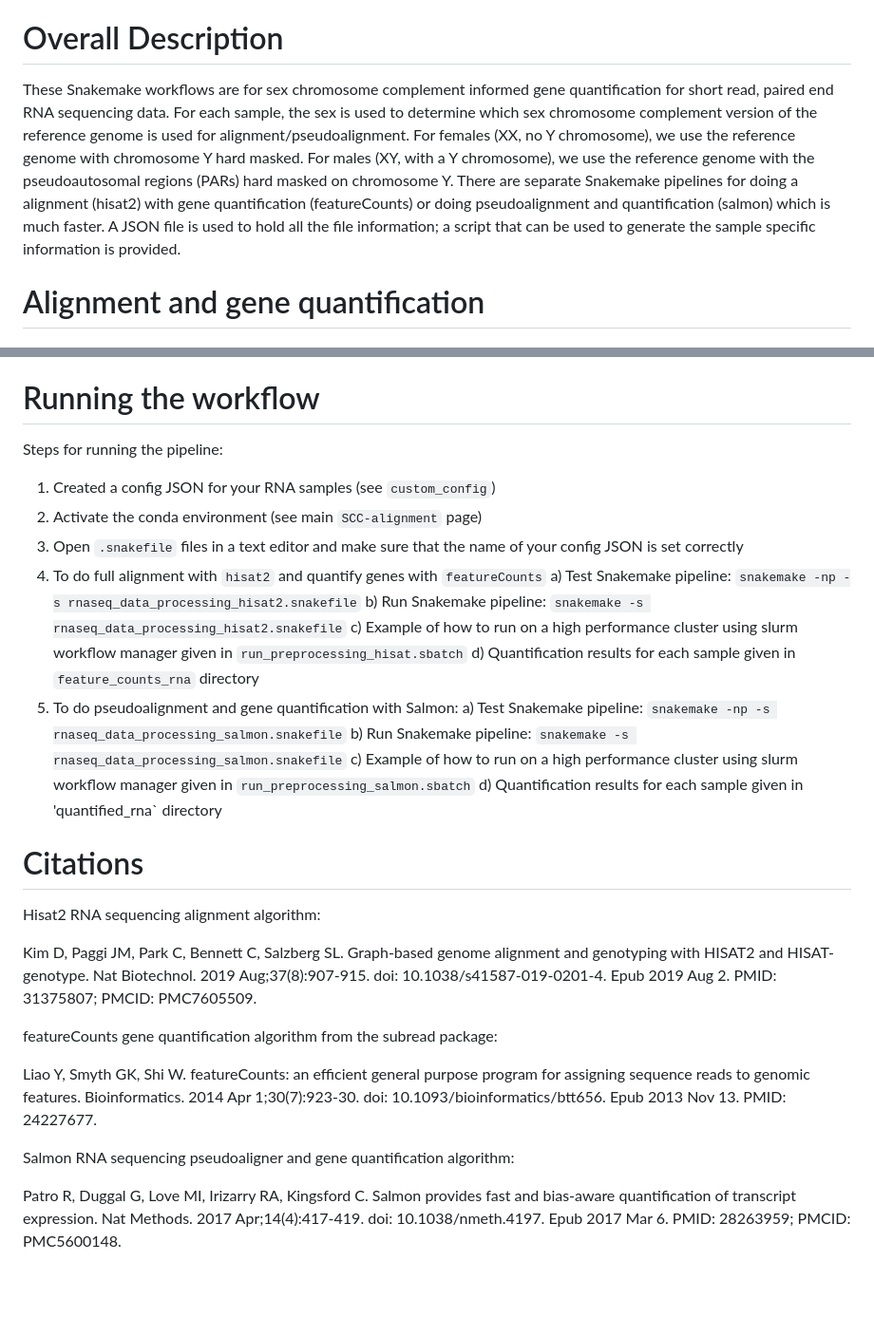
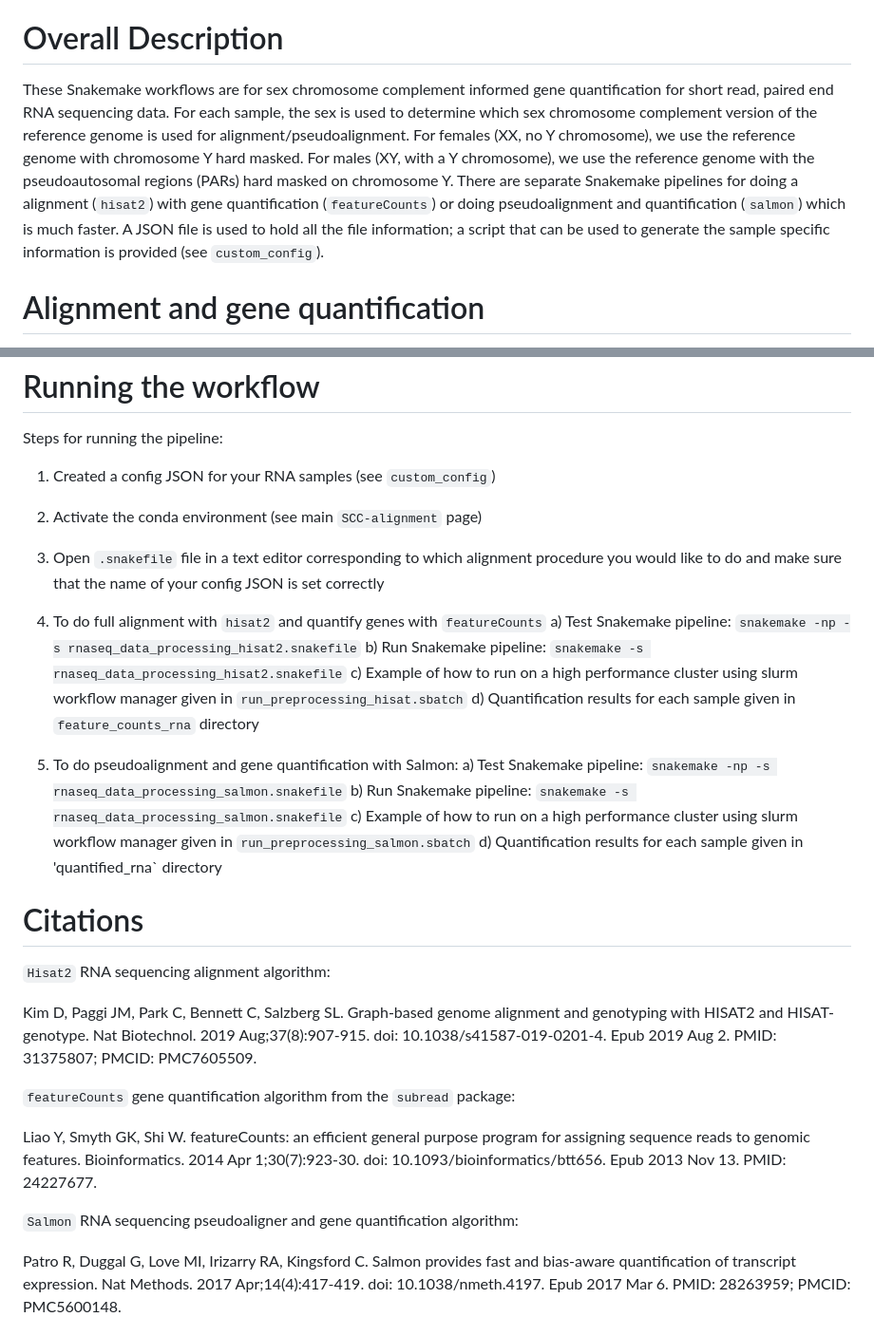
Before and after one commit to SexChrLab/SCC-alignment, a Markdown page: gene_quantification_RNAseq/README.md, 2 parts joined by grey strips. Shown at 95% size. Rendered like a GitHub page; blank space fills up the shorter version.

```diff
--- a/gene_quantification_RNAseq/README.md
+++ b/gene_quantification_RNAseq/README.md
@@ -2,7 +2,7 @@ To do: Add threads and read orientation to config, softcode threads in snakefile
 
 # Overall Description
 
-These Snakemake workflows are for sex chromosome complement informed gene quantification for short read, paired end RNA sequencing data.  For each sample, the sex is used to determine which sex chromosome complement version of the reference genome is used for alignment/pseudoalignment.  For females (XX, no Y chromosome),  we use the reference genome with chromosome Y hard masked.  For males (XY, with a Y chromosome), we use the reference genome with the pseudoautosomal regions (PARs) hard masked on chromosome Y.  There are separate Snakemake pipelines for doing a alignment (hisat2) with gene quantification (featureCounts) or doing pseudoalignment and quantification (salmon) which is much faster.  A JSON file is used to hold all the file information; a script that can be used to generate the sample specific information is provided.
+These Snakemake workflows are for sex chromosome complement informed gene quantification for short read, paired end RNA sequencing data.  For each sample, the sex is used to determine which sex chromosome complement version of the reference genome is used for alignment/pseudoalignment.  For females (XX, no Y chromosome),  we use the reference genome with chromosome Y hard masked.  For males (XY, with a Y chromosome), we use the reference genome with the pseudoautosomal regions (PARs) hard masked on chromosome Y.  There are separate Snakemake pipelines for doing a alignment (`hisat2`) with gene quantification (`featureCounts`) or doing pseudoalignment and quantification (`salmon`) which is much faster.  A JSON file is used to hold all the file information; a script that can be used to generate the sample specific information is provided (see `custom_config`).
 
 # Alignment and gene quantification
 
@@ -29,12 +29,14 @@ https://storage.googleapis.com/brain-genomics-public/research/sequencing/fastq/r
 Steps for running the pipeline:
 1) Created a config JSON for your RNA samples (see `custom_config`)
 2) Activate the conda environment (see main `SCC-alignment` page)
-3) Open `.snakefile` files in a text editor and make sure that the name of your config JSON is set correctly
+3) Open `.snakefile` file in a text editor corresponding to which alignment procedure you would like to do and make sure that the name of your config JSON is set correctly
+
 4) To do full alignment with `hisat2` and quantify genes with `featureCounts`
 a) Test Snakemake pipeline: `snakemake -np -s rnaseq_data_processing_hisat2.snakefile`
 b) Run Snakemake pipeline: `snakemake -s rnaseq_data_processing_hisat2.snakefile`
 c) Example of how to run on a high performance cluster using slurm workflow manager given in `run_preprocessing_hisat.sbatch`
 d) Quantification results for each sample given in `feature_counts_rna` directory
+
 5) To do pseudoalignment and gene quantification with Salmon:
 a) Test Snakemake pipeline: `snakemake -np -s rnaseq_data_processing_salmon.snakefile`
 b) Run Snakemake pipeline: `snakemake -s rnaseq_data_processing_salmon.snakefile`
@@ -43,14 +45,14 @@ d) Quantification results for each sample given in 'quantified_rna` directory
 
 # Citations
 
-Hisat2 RNA sequencing alignment algorithm:
+`Hisat2` RNA sequencing alignment algorithm:
 
 Kim D, Paggi JM, Park C, Bennett C, Salzberg SL. Graph-based genome alignment and genotyping with HISAT2 and HISAT-genotype. Nat Biotechnol. 2019 Aug;37(8):907-915. doi: 10.1038/s41587-019-0201-4. Epub 2019 Aug 2. PMID: 31375807; PMCID: PMC7605509.
 
-featureCounts gene quantification algorithm from the subread package:
+`featureCounts` gene quantification algorithm from the `subread` package:
 
 Liao Y, Smyth GK, Shi W. featureCounts: an efficient general purpose program for assigning sequence reads to genomic features. Bioinformatics. 2014 Apr 1;30(7):923-30. doi: 10.1093/bioinformatics/btt656. Epub 2013 Nov 13. PMID: 24227677.
 
-Salmon RNA sequencing pseudoaligner and gene quantification algorithm:
+`Salmon` RNA sequencing pseudoaligner and gene quantification algorithm:
 
 Patro R, Duggal G, Love MI, Irizarry RA, Kingsford C. Salmon provides fast and bias-aware quantification of transcript expression. Nat Methods. 2017 Apr;14(4):417-419. doi: 10.1038/nmeth.4197. Epub 2017 Mar 6. PMID: 28263959; PMCID: PMC5600148.
```
